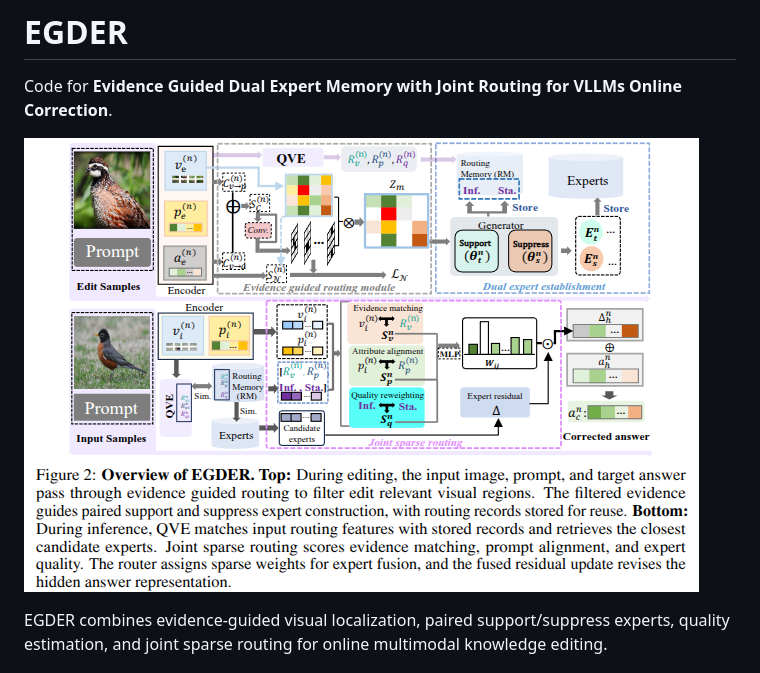
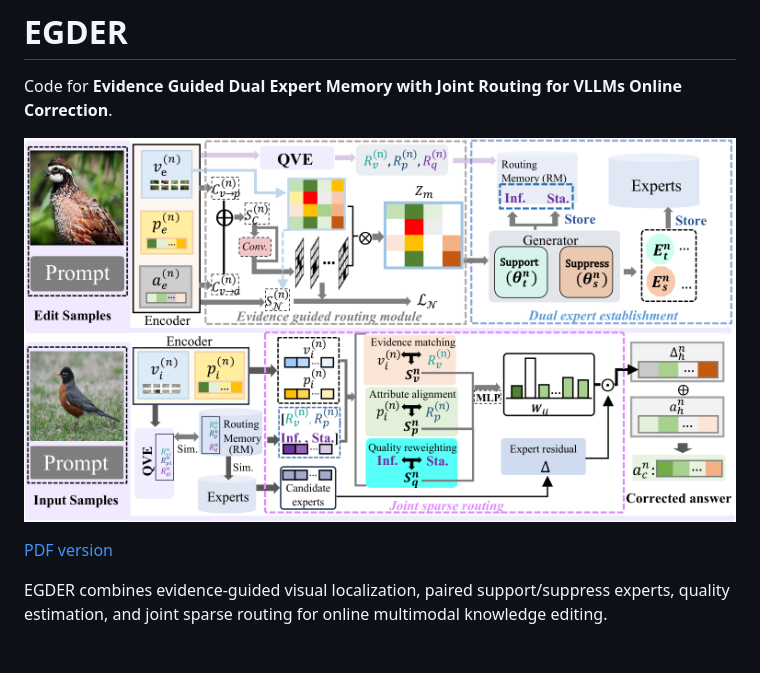
Before and after one commit to LIMTONG666/EGDER, a Markdown page: README.md, the part around the change. Drawn GitHub-style; pictures changed too: assets/egder_overview.png.

Commit message:
Replace the EGDER overview with the supplied method figure

```diff
--- a/README.md
+++ b/README.md
@@ -3,6 +3,8 @@
 Code for **Evidence Guided Dual Expert Memory with Joint Routing for VLLMs Online Correction**.
 
 ![Overview of EGDER](assets/egder_overview.png)
+
+[PDF version](assets/framework.pdf)
 
 EGDER combines evidence-guided visual localization, paired support/suppress experts,
 quality estimation, and joint sparse routing for online multimodal knowledge editing.
```
Also changed, not shown: 1 other file.
